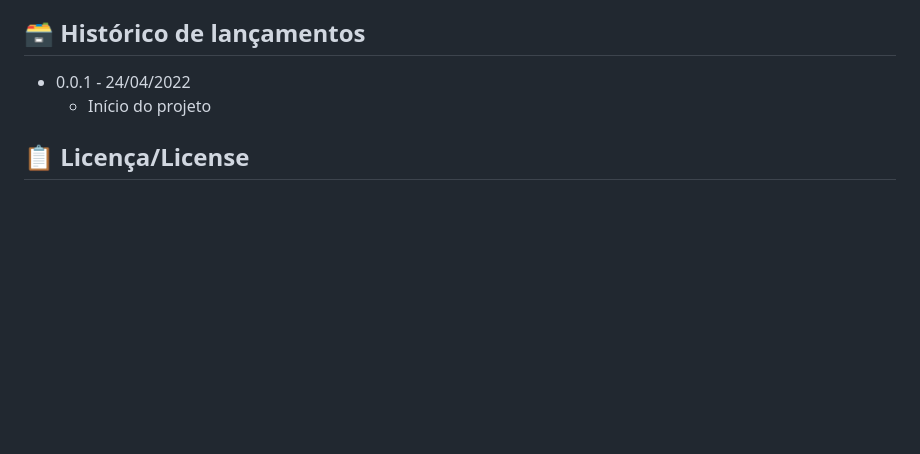
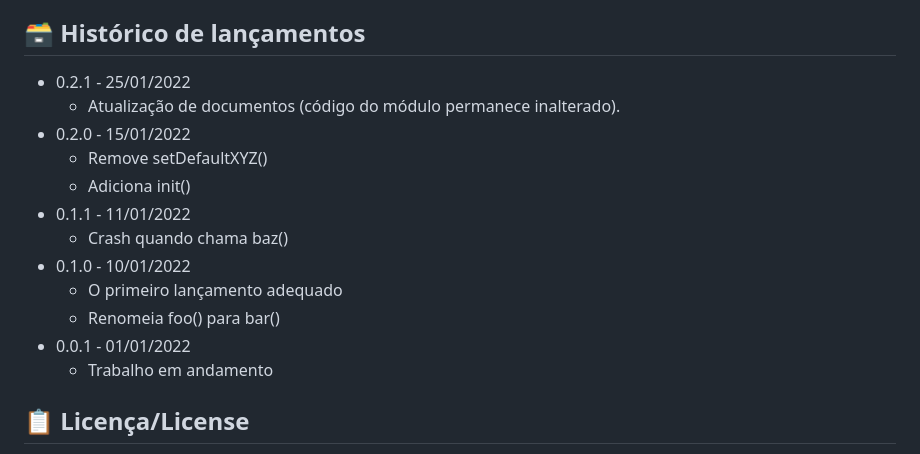
Before and after one commit to 2023M2T9-Inteli/Projeto2, a Markdown page: README.md, the part around the change. GitHub-like rendering; blank space fills up the shorter version.

```diff
--- a/README.md
+++ b/README.md
@@ -64,8 +64,18 @@ npm start
 
 ## 🗃 Histórico de lançamentos
 
-* 0.0.1 - 24/04/2022
-    * Início do projeto
+* 0.2.1 - 25/01/2022
+  * Atualização de documentos (código do módulo permanece inalterado).
+* 0.2.0 - 15/01/2022
+  * Remove setDefaultXYZ()
+  * Adiciona init()
+* 0.1.1 - 11/01/2022
+  * Crash quando chama baz()
+* 0.1.0 - 10/01/2022
+  * O primeiro lançamento adequado
+  * Renomeia foo() para bar()
+* 0.0.1 - 01/01/2022
+  * Trabalho em andamento
 
 ## 📋 Licença/License
 
```
